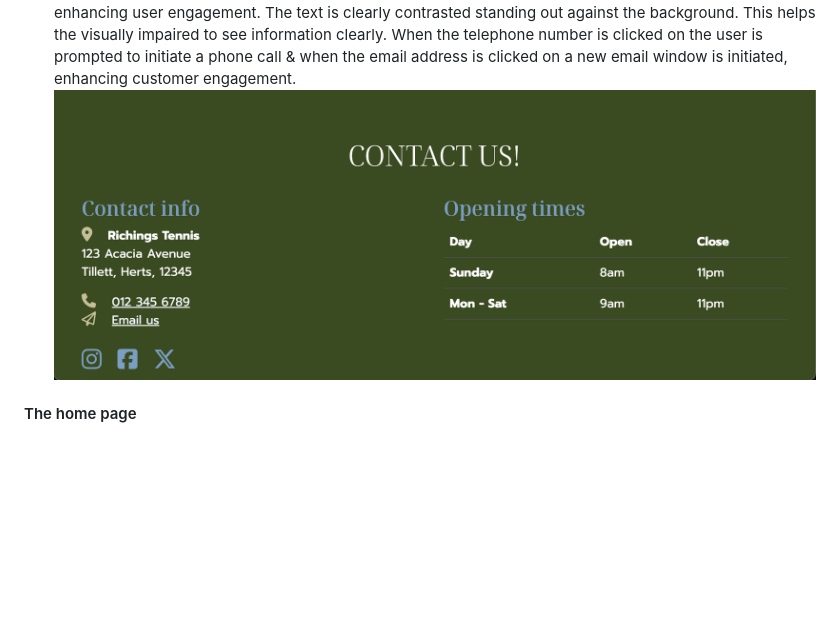
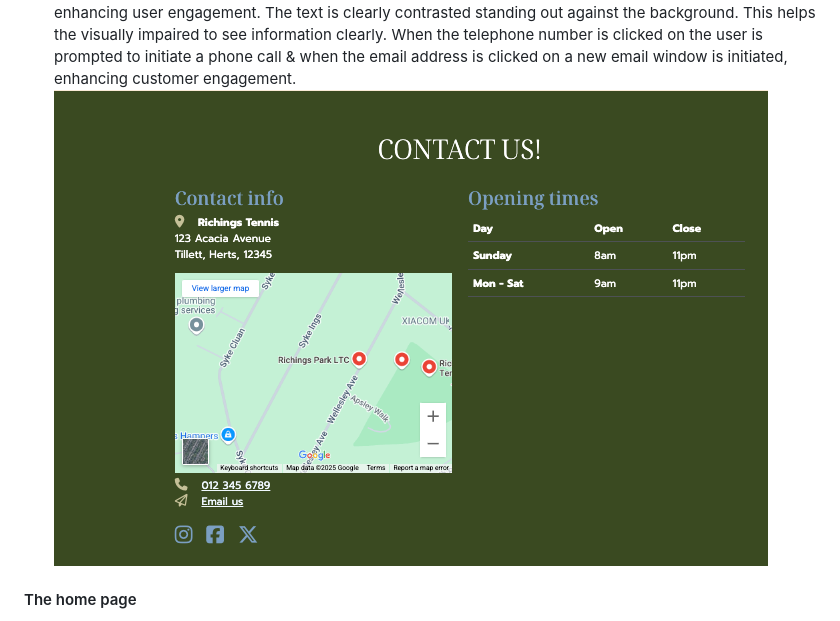
Before and after one commit to AmitKapilaCodeIns/tennis-club, a Markdown page: README.md, the part around the change. Rendered like a GitHub page; pictures changed too: documentation/contactUs.png (added); blank space fills up the shorter version.

Commit message:
docs: update footer README.md

```diff
--- a/README.md
+++ b/README.md
@@ -115,7 +115,7 @@ The website comprises 4 pages, two of which are accessible from the navigation m
 -   The icons used were chosen for their obvious meaning and purpose so that they can be understood by everyone.
     ![Image of the navbar and the logo Richings](./documentation/navbar.png)
 -   Dynamic Footer: the website boasts a dynamic footer section that provides essential links, such as social media profiles, contact information, and opening times, ensuring easy access to relevant content and enhancing user engagement. The text is clearly contrasted standing out against the background. This helps the visually impaired to see information clearly. When the telephone number is clicked on the user is prompted to initiate a phone call & when the email address is clicked on a new email window is initiated, enhancing customer engagement.
-    ![Image of the footer with all social medias contacs and copyright](./documentation/footer.png)
+    ![Image of the footer with all social medias contacs and copyright](./documentation/contactUs.png)
 
 #### The home page
 
```
